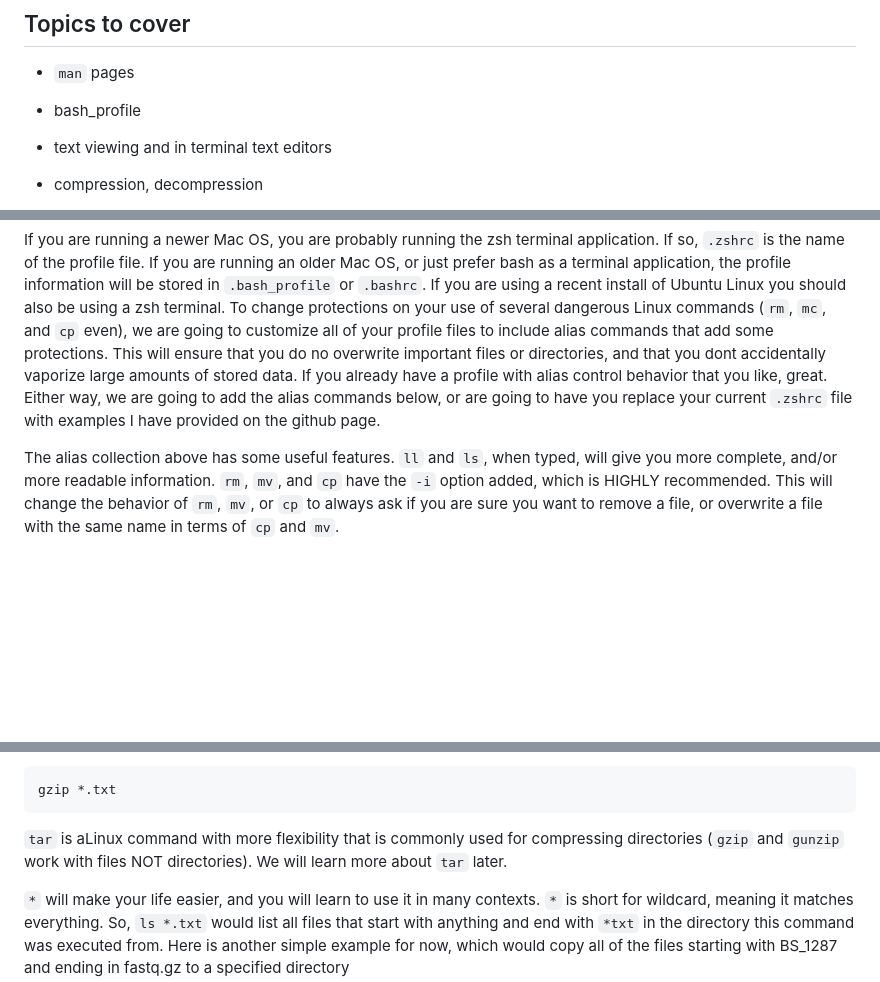
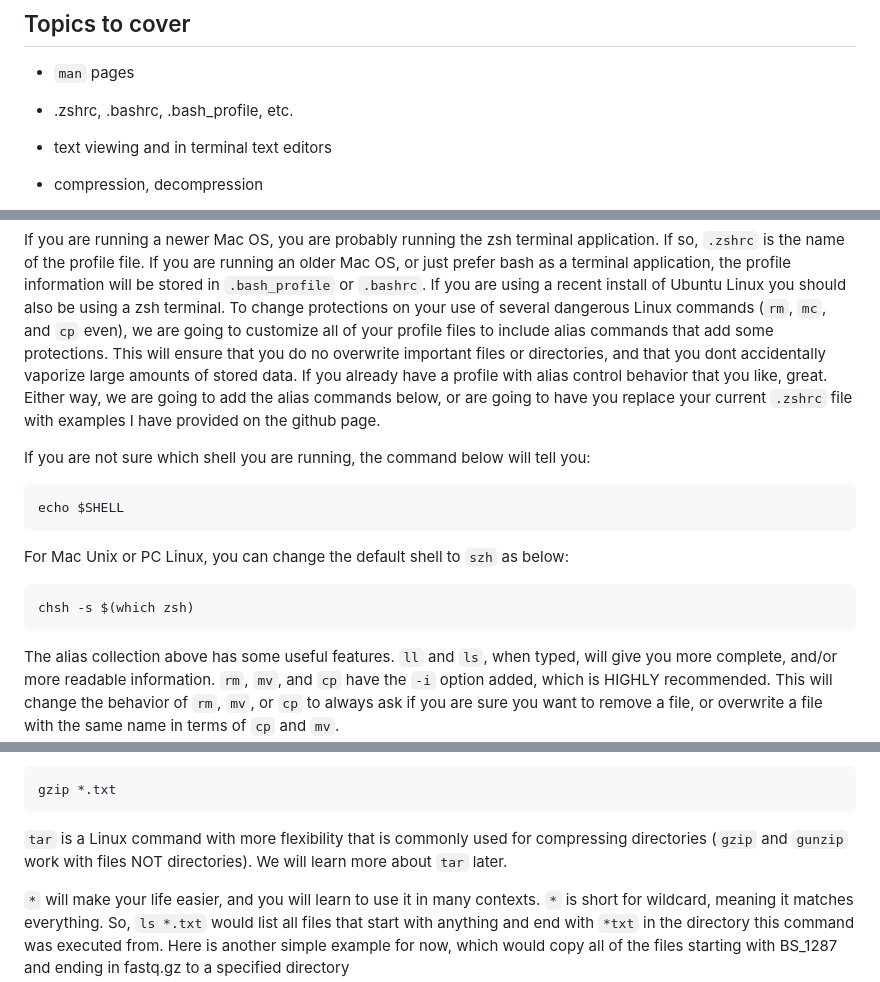
Before and after one commit to tparchman/F25_BIOL792, a Markdown page: week2_LinuxII/LinuxII_primer.md, 3 parts joined by grey strips. Drawn GitHub-style; blank space fills up the shorter version.

```diff
--- a/week2_LinuxII/LinuxII_primer.md
+++ b/week2_LinuxII/LinuxII_primer.md
@@ -3,7 +3,7 @@
 ## Topics to cover
 
 - `man` pages
-- bash_profile
+- .zshrc, .bashrc, .bash_profile, etc.
 - text viewing and in terminal text editors
 - compression, decompression
 - more Linux commands, redirection
@@ -64,6 +66,13 @@ When you do type a command such as above during a terminal session, it will only
 
 If you are running a newer Mac OS, you are probably running the zsh terminal application. If so, `.zshrc` is the name of the profile file. If you are running an older Mac OS, or just prefer bash as a terminal application, the profile information will be stored in `.bash_profile` or `.bashrc`. If you are using a recent install of Ubuntu Linux you should also be using a zsh terminal. To change protections on your use of several dangerous Linux commands (`rm`, `mc`, and `cp` even), we are going to customize all of your profile files to include alias commands that add some protections. This will ensure that you do no overwrite important files or directories, and that you dont accidentally vaporize large amounts of stored data. If you already have a profile with alias control behavior that you like, great. Either way, we are going to add the alias commands below, or are going to have you replace your current `.zshrc` file with examples I have provided on the github page.
 
+If you are not sure which shell you are running, the command below will tell you:
+
+    echo $SHELL
+
+For Mac Unix or PC Linux, you can change the default shell to `szh` as below:
+
+    chsh -s $(which zsh)
 
 The alias collection above has some useful features. `ll` and `ls`, when typed, will give you more complete, and/or more readable information. `rm`, `mv`, and `cp` have the `-i` option added, which is  HIGHLY recommended. This will change the behavior of `rm`, `mv`, or `cp` to always ask if you are sure you want to remove a file, or overwrite a file with the same name in terms of `cp` and `mv`.
 
@@ -213,7 +222,7 @@ All .txt files in a directory can be compressed (or decompressed) using a wildca
 
     gzip *.txt
 
-`tar` is aLinux command with more flexibility that is commonly used for compressing directories (`gzip` and `gunzip` work with files NOT directories). We will learn more about `tar` later.
+`tar` is a Linux command with more flexibility that is commonly used for compressing directories (`gzip` and `gunzip` work with files NOT directories). We will learn more about `tar` later.
 
 `*` will make your life easier, and you will learn to use it in many contexts. `*` is short for wildcard, meaning it matches everything. So, `ls *.txt` would list all files that start with anything and end with `*txt` in the directory this command was executed from. Here is another simple example for now, which would copy all of the files starting with BS_1287 and ending in fastq.gz to a specified directory
 
```
Also changed, not shown: other parts of week2_LinuxII/LinuxII_primer.md (+3 -1 lines).
